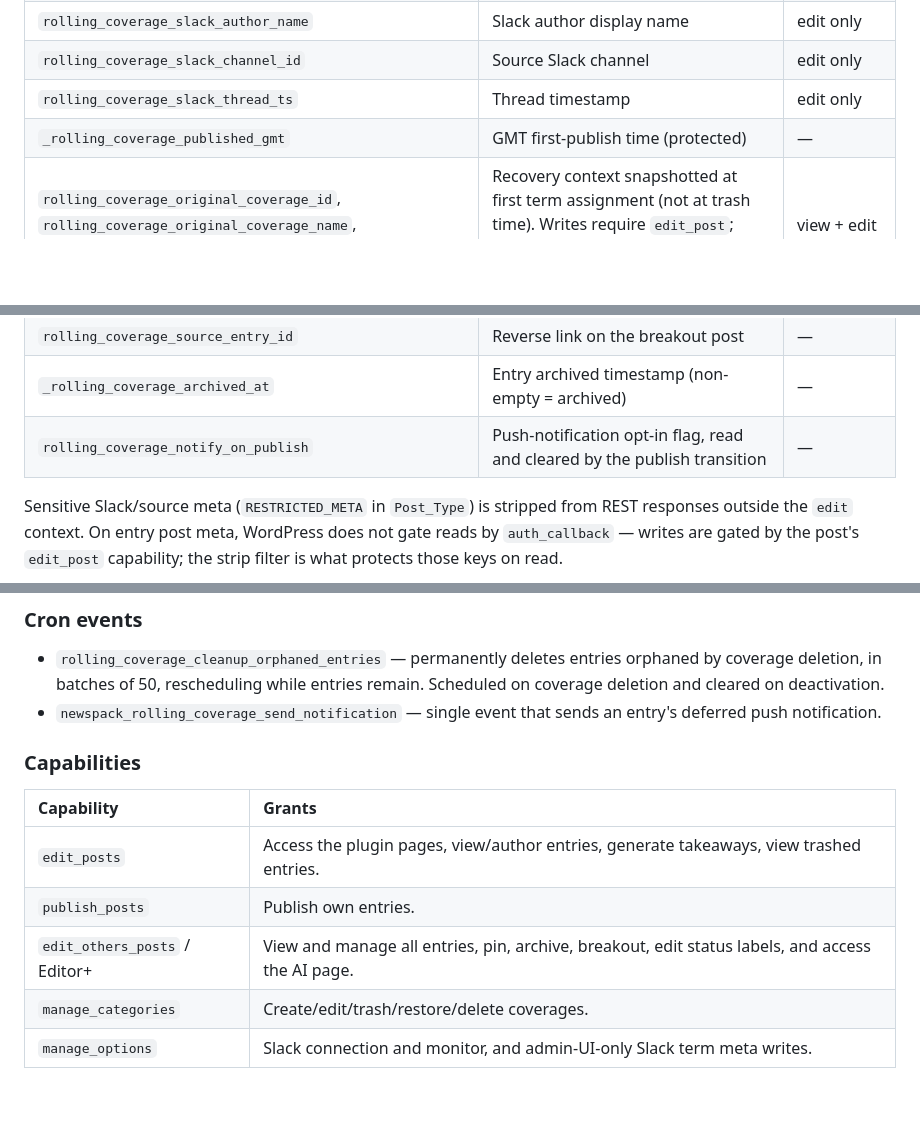
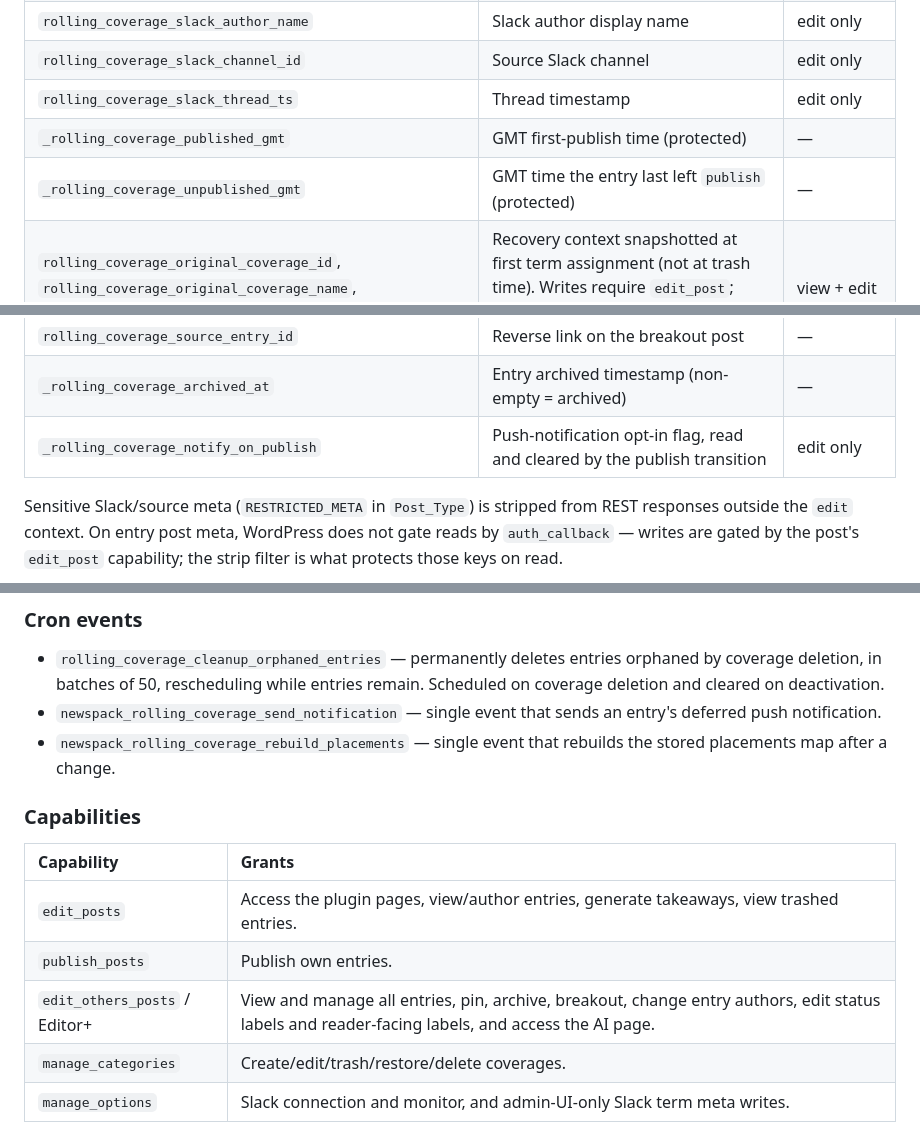
Before and after one commit to Automattic/newspack-rolling-coverage, a Markdown page: .github/CONTRIBUTING.md, 3 parts joined by grey strips. Rendered like a GitHub page; blank space fills up the shorter version.

```diff
--- a/.github/CONTRIBUTING.md
+++ b/.github/CONTRIBUTING.md
@@ -202,12 +207,13 @@ All PHP classes live under the `Newspack_Rolling_Coverage` namespace and are loa
 | `rolling_coverage_slack_channel_id` | Source Slack channel | edit only |
 | `rolling_coverage_slack_thread_ts` | Thread timestamp | edit only |
 | `_rolling_coverage_published_gmt` | GMT first-publish time (protected) | — |
+| `_rolling_coverage_unpublished_gmt` | GMT time the entry last left `publish` (protected) | — |
 | `rolling_coverage_original_coverage_id`, `rolling_coverage_original_coverage_name`, `rolling_coverage_original_coverage_slug` | Recovery context snapshotted at first term assignment (not at trash time). Writes require `edit_post`; **readable over REST in both contexts** (not stripped). | view + edit |
 | `rolling_coverage_breakout_post_id` | Linked breakout post ID | — |
 | `rolling_coverage_breakout_status` | Cached breakout post status | edit only (as a REST field, not as meta) |
 | `rolling_coverage_source_entry_id` | Reverse link on the breakout post | — |
 | `_rolling_coverage_archived_at` | Entry archived timestamp (non-empty = archived) | — |
-| `rolling_coverage_notify_on_publish` | Push-notification opt-in flag, read and cleared by the publish transition | — |
+| `_rolling_coverage_notify_on_publish` | Push-notification opt-in flag, read and cleared by the publish transition | edit only |
 
 Sensitive Slack/source meta (`RESTRICTED_META` in `Post_Type`) is stripped from REST responses outside the `edit` context. On entry post meta, WordPress does not gate reads by `auth_callback` — writes are gated by the post's `edit_post` capability; the strip filter is what protects those keys on read.
 
@@ -309,6 +319,7 @@ Useful query vars for developers on `WP_Query`:
 
 - `rolling_coverage_cleanup_orphaned_entries` — permanently deletes entries orphaned by coverage deletion, in batches of 50, rescheduling while entries remain. Scheduled on coverage deletion and cleared on deactivation.
 - `newspack_rolling_coverage_send_notification` — single event that sends an entry's deferred push notification.
+- `newspack_rolling_coverage_rebuild_placements` — single event that rebuilds the stored placements map after a change.
 
 ### Capabilities
 
@@ -316,6 +327,6 @@ Useful query vars for developers on `WP_Query`:
 | :--- | :--- |
 | `edit_posts` | Access the plugin pages, view/author entries, generate takeaways, view trashed entries. |
 | `publish_posts` | Publish own entries. |
-| `edit_others_posts` / Editor+ | View and manage all entries, pin, archive, breakout, edit status labels, and access the AI page. |
+| `edit_others_posts` / Editor+ | View and manage all entries, pin, archive, breakout, change entry authors, edit status labels and reader-facing labels, and access the AI page. |
 | `manage_categories` | Create/edit/trash/restore/delete coverages. |
 | `manage_options` | Slack connection and monitor, and admin-UI-only Slack term meta writes. |
```
Also changed, not shown: other parts of .github/CONTRIBUTING.md (+15 -6 lines), AGENTS.md (+8 -5 lines).
